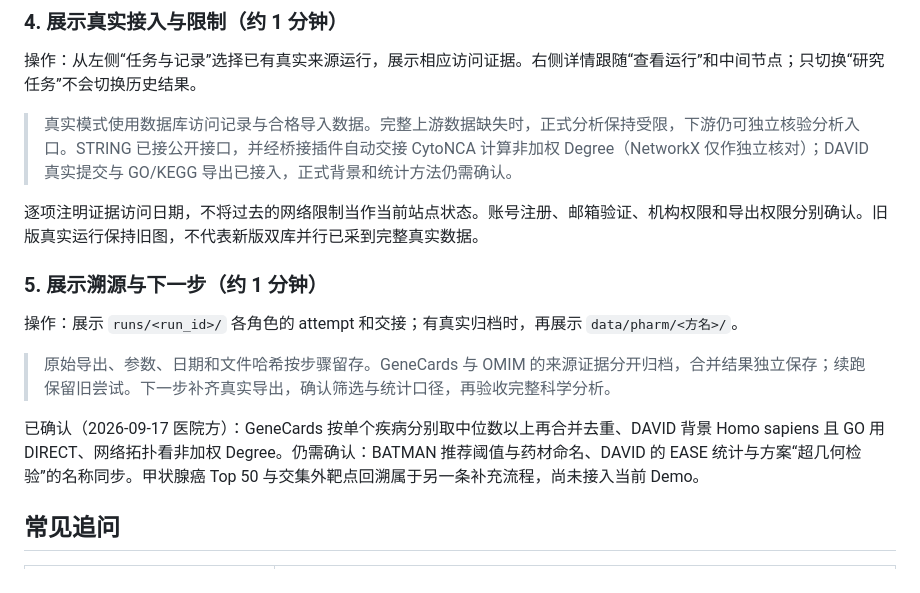
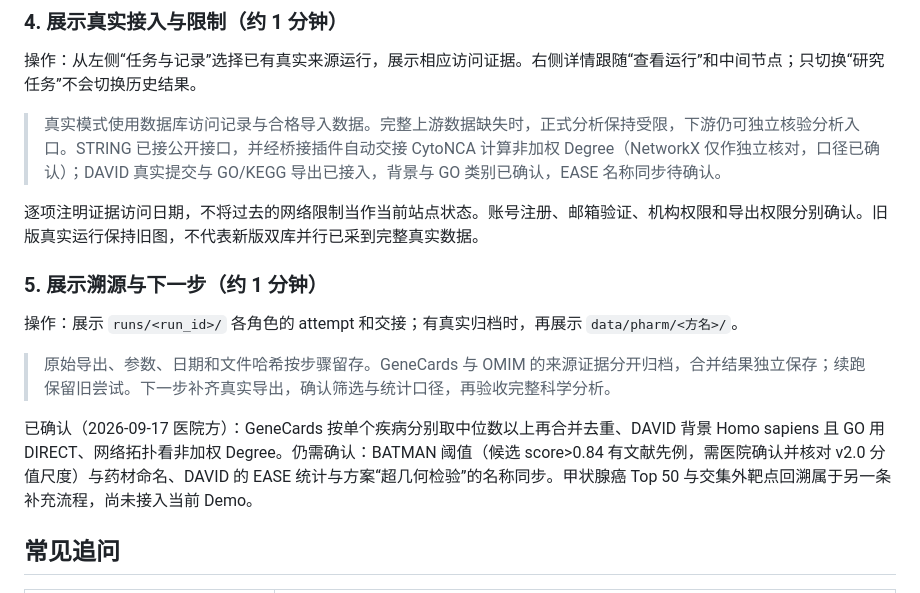
Before and after one commit to HappyLifeToCode/PharmacologyMultiAgent, a Markdown page: docs/MEETING_DEMO.md, the part around the change. Rendered like a GitHub page.

```diff
--- a/docs/MEETING_DEMO.md
+++ b/docs/MEETING_DEMO.md
@@ -67,7 +67,7 @@ BH 校正，不是 DAVID 返回的真实富集结果。
 操作：从左侧“任务与记录”选择已有真实来源运行，展示相应访问证据。右侧详情跟随“查看运行”和中间节点；只切换“研究任务”不会切换历史结果。
 
 > 真实模式使用数据库访问记录与合格导入数据。完整上游数据缺失时，正式分析保持受限，下游仍可独立核验分析入口。STRING
-> 已接公开接口，并经桥接插件自动交接 CytoNCA 计算非加权 Degree（NetworkX 仅作独立核对）；DAVID 真实提交与 GO/KEGG 导出已接入，正式背景和统计方法仍需确认。
+> 已接公开接口，并经桥接插件自动交接 CytoNCA 计算非加权 Degree（NetworkX 仅作独立核对，口径已确认）；DAVID 真实提交与 GO/KEGG 导出已接入，背景与 GO 类别已确认，EASE 名称同步待确认。
 
 逐项注明证据访问日期，不将过去的网络限制当作当前站点状态。账号注册、邮箱验证、机构权限和导出权限分别确认。旧版真实运行保持旧图，不代表新版双库并行已采到完整真实数据。
 
@@ -77,7 +77,7 @@ BH 校正，不是 DAVID 返回的真实富集结果。
 
 > 原始导出、参数、日期和文件哈希按步骤留存。GeneCards 与 OMIM 的来源证据分开归档，合并结果独立保存；续跑保留旧尝试。下一步补齐真实导出，确认筛选与统计口径，再验收完整科学分析。
 
-已确认（2026-09-17 医院方）：GeneCards 按单个疾病分别取中位数以上再合并去重、DAVID 背景 Homo sapiens 且 GO 用 DIRECT、网络拓扑看非加权 Degree。仍需确认：BATMAN 推荐阈值与药材命名、DAVID 的 EASE 统计与方案“超几何检验”的名称同步。甲状腺癌
+已确认（2026-09-17 医院方）：GeneCards 按单个疾病分别取中位数以上再合并去重、DAVID 背景 Homo sapiens 且 GO 用 DIRECT、网络拓扑看非加权 Degree。仍需确认：BATMAN 阈值（候选 score>0.84 有文献先例，需医院确认并核对 v2.0 分值尺度）与药材命名、DAVID 的 EASE 统计与方案“超几何检验”的名称同步。甲状腺癌
 Top 50 与交集外靶点回溯属于另一条补充流程，尚未接入当前 Demo。
 
 ## 常见追问
```
Also changed, not shown: docs/IMPORTS.md (+1 -1 lines), docs/PROJECT_STATUS.md (+2 -2 lines).
